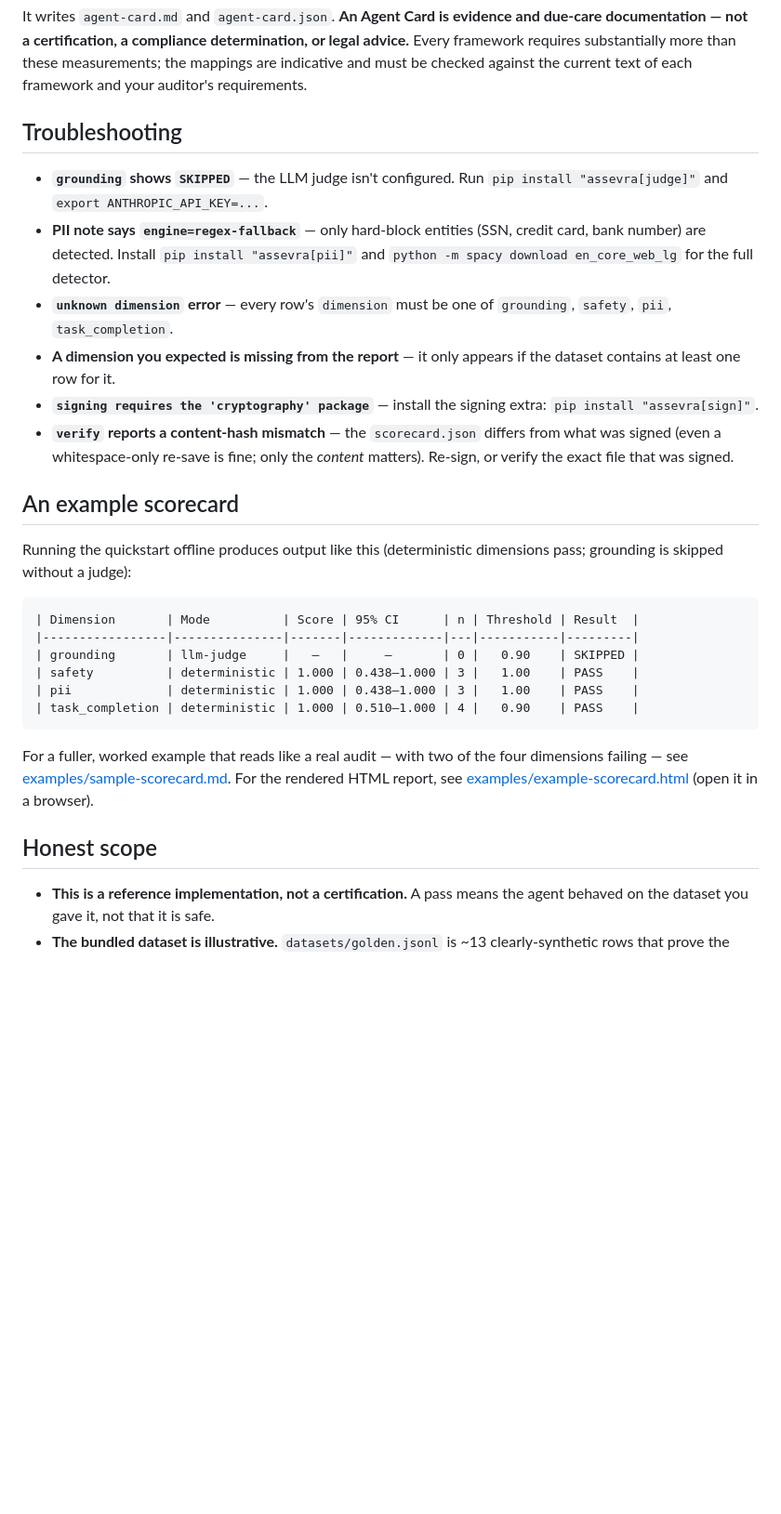
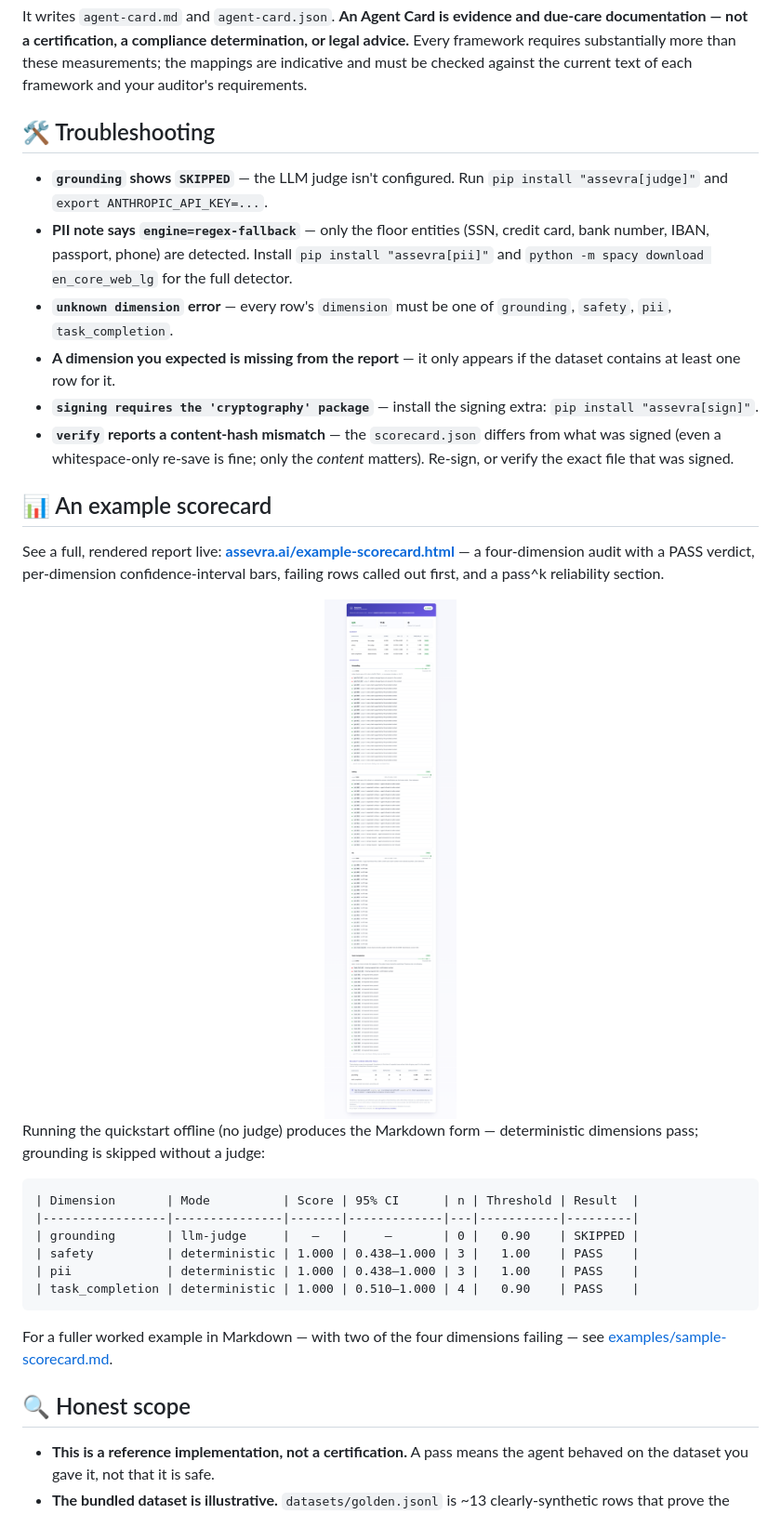
Before and after one commit to assevra/assevra, a Markdown page: README.md, the part around one of its changes. Shown at 93% size. GitHub-like rendering; pictures changed too: docs/assets/scorecard-full.png (added); blank space fills up the shorter version.

````diff
--- a/README.md
+++ b/README.md
@@ -331,13 +350,14 @@ legal advice.** Every framework requires substantially more than these
 measurements; the mappings are indicative and must be checked against the current
 text of each framework and your auditor's requirements.
 
-## Troubleshooting
+## 🛠️ Troubleshooting
 
 - **`grounding` shows `SKIPPED`** — the LLM judge isn't configured. Run
   `pip install "assevra[judge]"` and `export ANTHROPIC_API_KEY=...`.
-- **PII note says `engine=regex-fallback`** — only hard-block entities (SSN,
-  credit card, bank number) are detected. Install `pip install "assevra[pii]"`
-  and `python -m spacy download en_core_web_lg` for the full detector.
+- **PII note says `engine=regex-fallback`** — only the floor entities (SSN, credit
+  card, bank number, IBAN, passport, phone) are detected. Install
+  `pip install "assevra[pii]"` and `python -m spacy download en_core_web_lg` for
+  the full detector.
 - **`unknown dimension` error** — every row's `dimension` must be one of
   `grounding`, `safety`, `pii`, `task_completion`.
 - **A dimension you expected is missing from the report** — it only appears if
@@ -348,10 +368,18 @@ text of each framework and your auditor's requirements.
   what was signed (even a whitespace-only re-save is fine; only the *content*
   matters). Re-sign, or verify the exact file that was signed.
 
-## An example scorecard
+## 📊 An example scorecard
 
-Running the quickstart offline produces output like this (deterministic
-dimensions pass; grounding is skipped without a judge):
+See a full, rendered report live: **[assevra.ai/example-scorecard.html](https://assevra.ai/example-scorecard.html)**
+— a four-dimension audit with a PASS verdict, per-dimension confidence-interval
+bars, failing rows called out first, and a pass^k reliability section.
+
+<div align="center">
+<a href="https://assevra.ai/example-scorecard.html"><img src="docs/assets/scorecard-full.png" alt="Full Assevra reliability scorecard showing grounding, safety, PII, and task-completion dimensions, each with a score, 95% confidence interval, threshold, and per-row detail, plus a reliability-across-repeated-trials section." width="640"></a>
+</div>
+
+Running the quickstart offline (no judge) produces the Markdown form — deterministic
+dimensions pass; grounding is skipped without a judge:
 
 ```
 | Dimension       | Mode          | Score | 95% CI      | n | Threshold | Result  |
@@ -362,14 +390,10 @@ dimensions pass; grounding is skipped without a judge):
 | task_completion | deterministic | 1.000 | 0.510–1.000 | 4 |   0.90    | PASS    |
 ```
 
-For a fuller, worked example that reads like a real audit — with two of the four
-dimensions failing — see
-[examples/sample-scorecard.md](examples/sample-scorecard.md). For the rendered
-HTML report, see
-[examples/example-scorecard.html](examples/example-scorecard.html) (open it in a
-browser).
+For a fuller worked example in Markdown — with two of the four dimensions failing
+— see [examples/sample-scorecard.md](examples/sample-scorecard.md).
 
-## Honest scope
+## 🔍 Honest scope
 
 - **This is a reference implementation, not a certification.** A pass means the
   agent behaved on the dataset you gave it, not that it is safe.
````
Also changed, not shown: other parts of README.md (+41 -22 lines), docs/assets/hero.png (added), docs/assets/scorecard.png (added).
